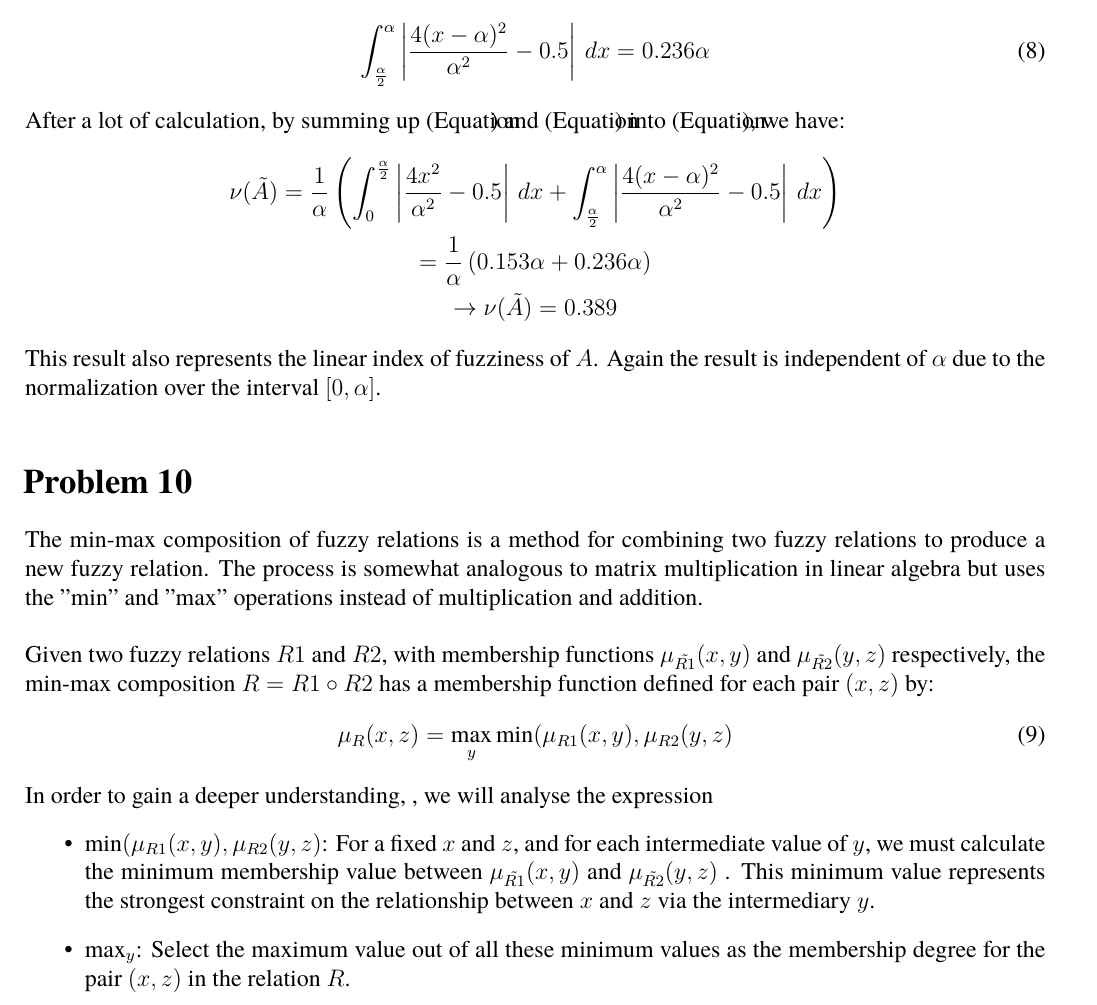
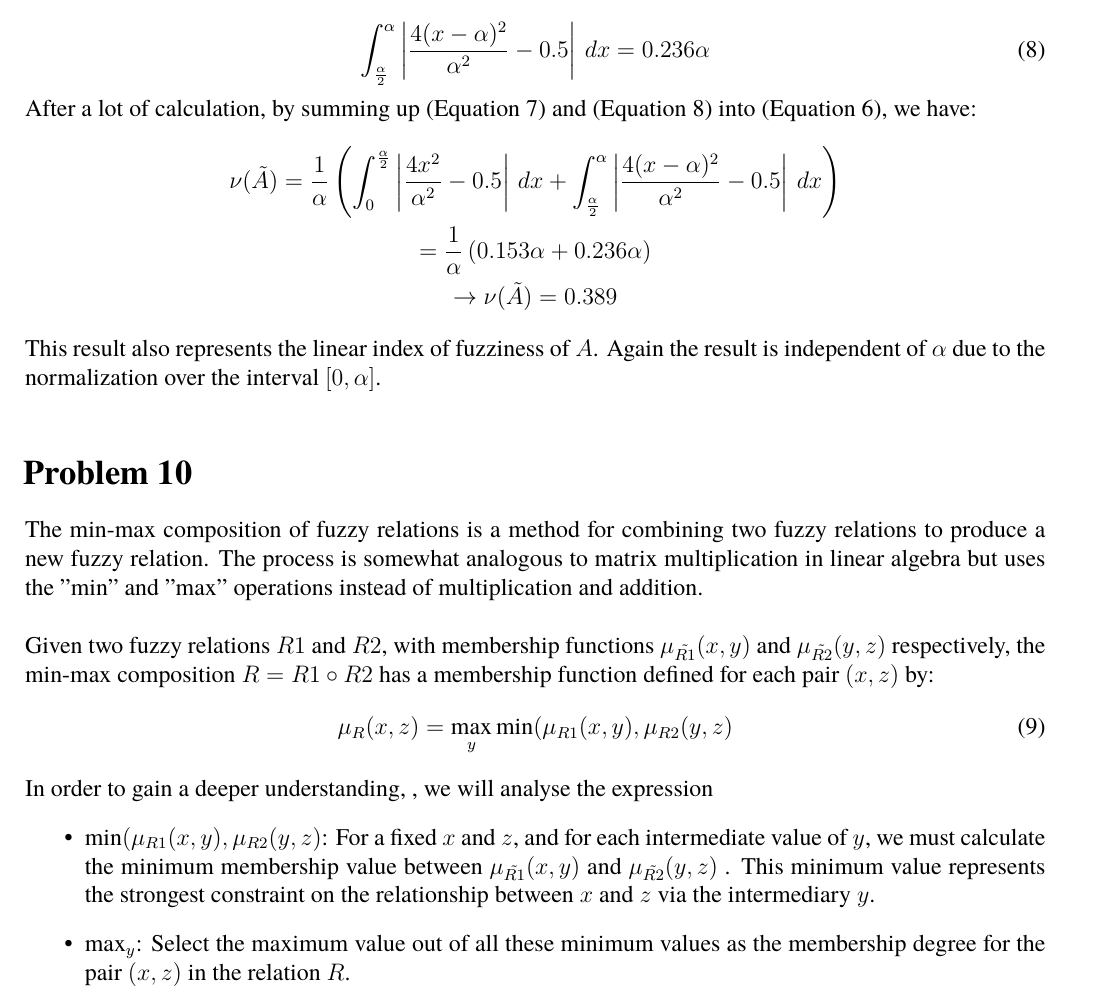
Before and after one commit to nikosstyl/Neuro-fuzzy-Problem-Set-3, a LaTeX document (Report/Report.tex, which reads Report/Sources/problem_9.tex): part of page 16 of 17, cut so that both start at the same text. Compiled offline with XeLaTeX; a missing font is replaced by an installed copy or a similar font.

Commit message:
Final final
Hope

```diff
--- a/Report/Sources/problem_9.tex
+++ b/Report/Sources/problem_9.tex
@@ -120,10 +121,10 @@ $\end{itemize}
 To sum up, the total value is \\
 \begin{equation}
 	\displaystyle \int_{\frac{\alpha}{2}}^{\alpha} \left| \dfrac{4(x-\alpha)^2}{\alpha^2} - 0.5 \right| \, dx = 0.236\alpha
+	\label{eq:integral2}
 \end{equation}
-\label{eq:integral2}
 
-After a lot of calculation, by summing up (Equation~\ref{eq:integral1}) and (Equation ~\ref{eq:integral2}) into (Equation ~\ref{eq:main_eq}), we have:
+After a lot of calculation, by summing up (Equation \ref{eq:integral1}) and (Equation \ref{eq:integral2}) into (Equation \ref{eq:main_eq}), we have:
 \begin{gather*}
 	\nu(\tilde{A}) = \dfrac{1}{\alpha} \left( \int_{0}^{\frac{\alpha}{2}} \left| \dfrac{4x^2}{\alpha^2} - 0.5 \right| \, dx + \int_{\frac{\alpha}{2}}^{\alpha} \left| \dfrac{4(x-\alpha)^2}{\alpha^2} - 0.5 \right| \, dx \right) \\
 	= \dfrac{1}{\alpha}\left(0.153\alpha + 0.236\alpha \right) \\
```
Also changed, not shown: Report/Report.pdf, Report/Sources/problem_9.pdf (added), Report/Sources/problem_9.tex (5 more changed lines).
